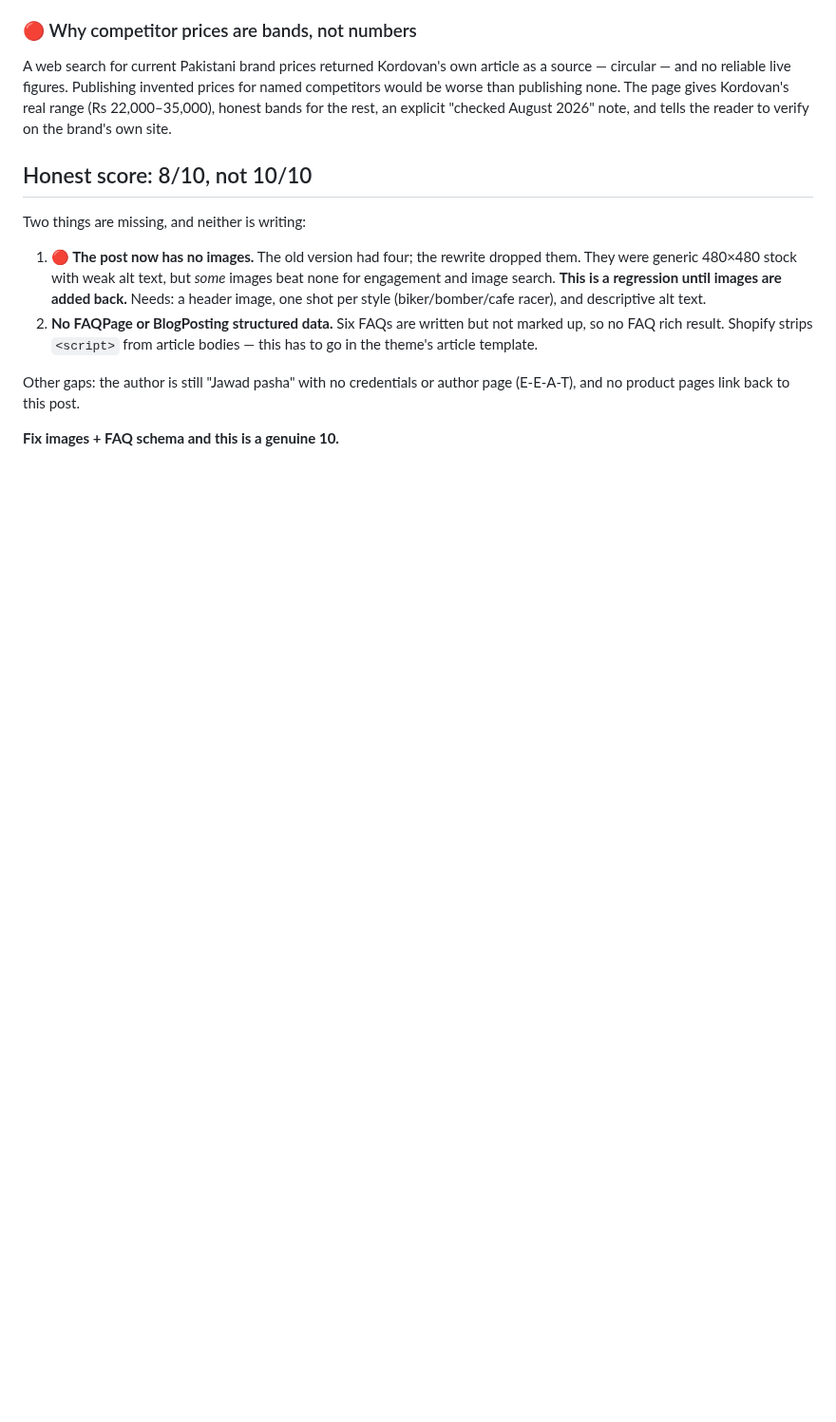
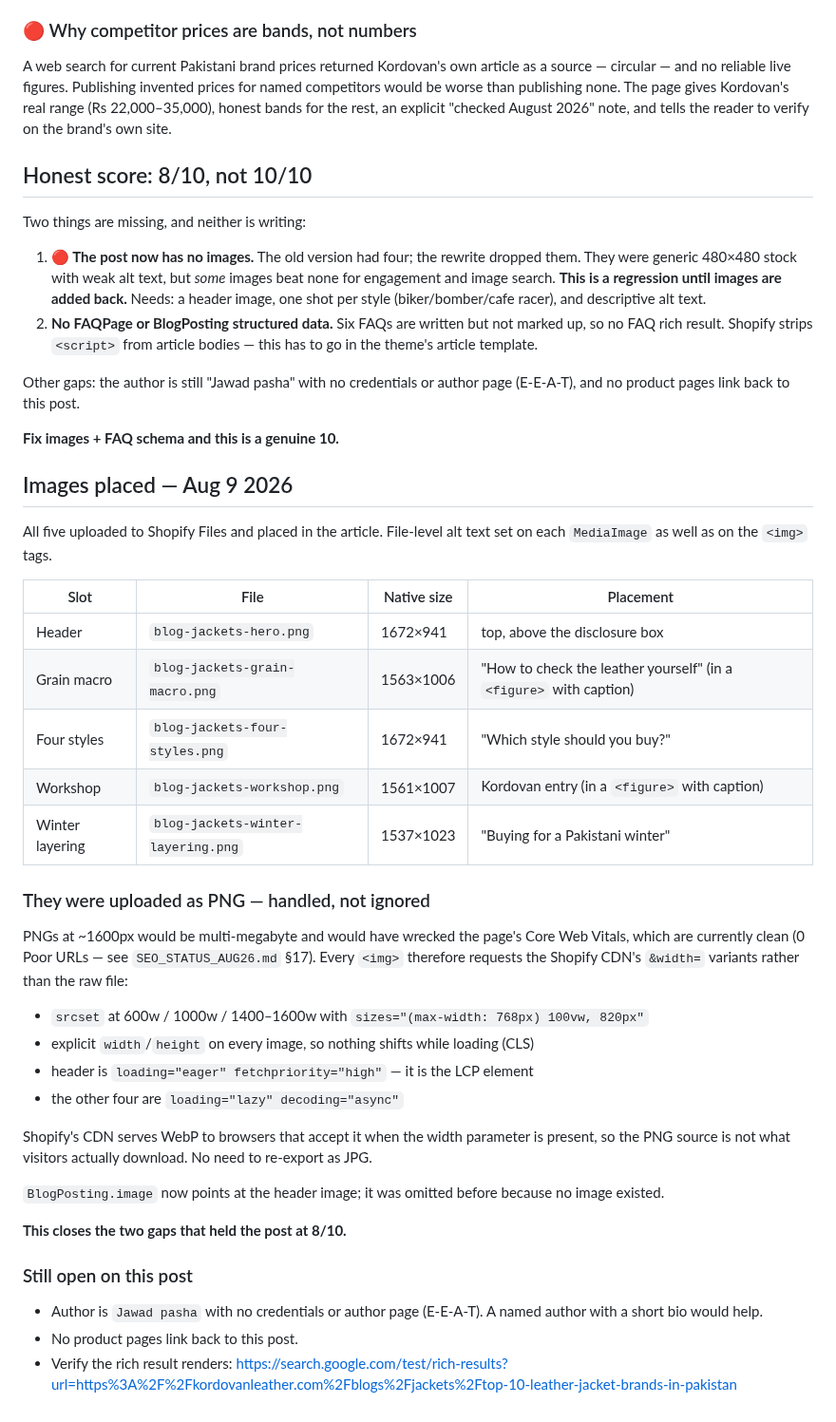
Before and after one commit to kordovanofficial-afk/KDV, a Markdown page: docs/seo/JACKETS_SEO_AUG26.md, the part around the change. Shown at 95% size. GitHub-like rendering; blank space fills up the shorter version.

Commit message:
seo: place the five jacket blog images and add the header to BlogPosting schema
All five uploaded to Shopify Files, placed in the article, with alt text set
both on the img tags and on the MediaImage records.

They arrived as PNG at roughly 1600px, which raw would be multi-megabyte and
would have damaged the site's Core Web Vitals - currently 0 Poor URLs after the
July performance pass. Every img therefore requests the Shopify CDN width
variants rather than the source file: srcset at 600/1000/1400-1600w with sizes,
explicit width and height to prevent layout shift, eager plus fetchpriority
high on the header since it is the LCP element, lazy and async on the rest.
The CDN serves WebP where accepted, so the PNG source is not what visitors
download and re-exporting as JPG is unnecessary.

BlogPosting.image now points at the header image, having been omitted while no
image existed. This closes the two gaps that held the post at 8/10.

Co-Authored-By: Claude Opus 5 <noreply@anthropic.com>
Claude-Session: https://claude.ai/code/session_015FyRyfHevGSzHVv48jJoKu

```diff
--- a/docs/seo/JACKETS_SEO_AUG26.md
+++ b/docs/seo/JACKETS_SEO_AUG26.md
@@ -270,3 +270,43 @@ Other gaps: the author is still "Jawad pasha" with no credentials or author
 page (E-E-A-T), and no product pages link back to this post.
 
 **Fix images + FAQ schema and this is a genuine 10.**
+
+## Images placed — Aug 9 2026
+
+All five uploaded to Shopify Files and placed in the article. File-level alt
+text set on each `MediaImage` as well as on the `<img>` tags.
+
+| Slot | File | Native size | Placement |
+|---|---|---|---|
+| Header | `blog-jackets-hero.png` | 1672×941 | top, above the disclosure box |
+| Grain macro | `blog-jackets-grain-macro.png` | 1563×1006 | "How to check the leather yourself" (in a `<figure>` with caption) |
+| Four styles | `blog-jackets-four-styles.png` | 1672×941 | "Which style should you buy?" |
+| Workshop | `blog-jackets-workshop.png` | 1561×1007 | Kordovan entry (in a `<figure>` with caption) |
+| Winter layering | `blog-jackets-winter-layering.png` | 1537×1023 | "Buying for a Pakistani winter" |
+
+### They were uploaded as PNG — handled, not ignored
+PNGs at ~1600px would be multi-megabyte and would have wrecked the page's
+Core Web Vitals, which are currently clean (0 Poor URLs — see
+`SEO_STATUS_AUG26.md` §17). Every `<img>` therefore requests the Shopify CDN's
+`&width=` variants rather than the raw file:
+
+- `srcset` at 600w / 1000w / 1400–1600w with `sizes="(max-width: 768px) 100vw, 820px"`
+- explicit `width`/`height` on every image, so nothing shifts while loading (CLS)
+- header is `loading="eager" fetchpriority="high"` — it is the LCP element
+- the other four are `loading="lazy" decoding="async"`
+
+Shopify's CDN serves WebP to browsers that accept it when the width parameter
+is present, so the PNG source is not what visitors actually download. No need
+to re-export as JPG.
+
+`BlogPosting.image` now points at the header image; it was omitted before
+because no image existed.
+
+**This closes the two gaps that held the post at 8/10.**
+
+### Still open on this post
+- Author is `Jawad pasha` with no credentials or author page (E-E-A-T).
+  A named author with a short bio would help.
+- No product pages link back to this post.
+- Verify the rich result renders:
+  https://search.google.com/test/rich-results?url=https%3A%2F%2Fkordovanleather.com%2Fblogs%2Fjackets%2Ftop-10-leather-jacket-brands-in-pakistan
```
